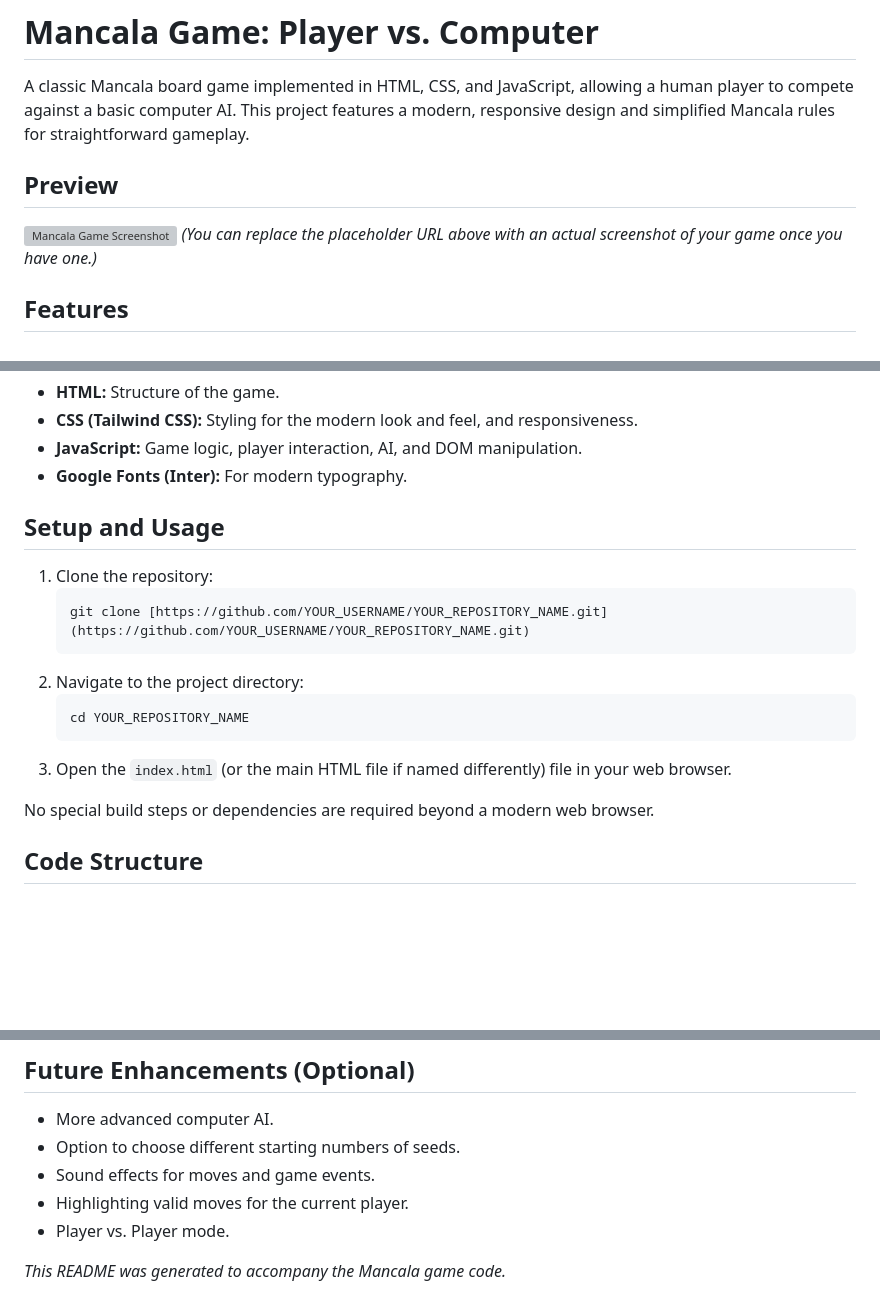
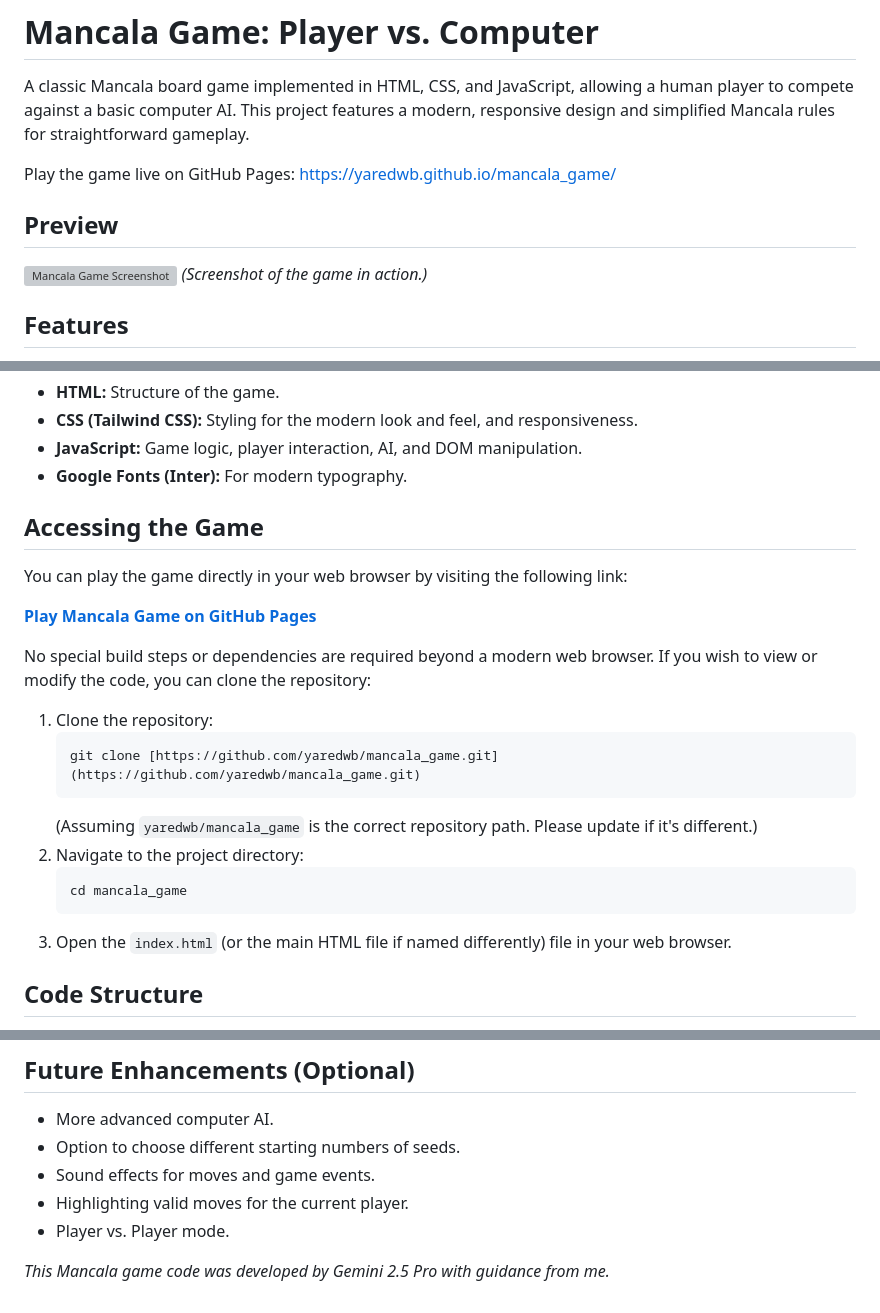
Before and after one commit to yaredwb/mancala_game, a Markdown page: README.md, 3 parts joined by grey strips. Rendered like a GitHub page; blank space fills up the shorter version; grey boxes are pictures that could not be loaded.

````diff
--- a/README.md
+++ b/README.md
@@ -2,10 +2,12 @@
 
 A classic Mancala board game implemented in HTML, CSS, and JavaScript, allowing a human player to compete against a basic computer AI. This project features a modern, responsive design and simplified Mancala rules for straightforward gameplay.
 
+Play the game live on GitHub Pages: [https://yaredwb.github.io/mancala_game/](https://yaredwb.github.io/mancala_game/)
+
 ## Preview
 
-![Mancala Game Screenshot](https://placehold.co/600x400/1F2937/F3F4F6?text=Mancala+Game+UI)
-*(You can replace the placeholder URL above with an actual screenshot of your game once you have one.)*
+![Mancala Game Screenshot](mancala_screenshot.png)
+*(Screenshot of the game in action.)*
 
 ## Features
 
@@ -45,19 +47,24 @@ A classic Mancala board game implemented in HTML, CSS, and JavaScript, allowing
 * **JavaScript:** Game logic, player interaction, AI, and DOM manipulation.
 * **Google Fonts (Inter):** For modern typography.
 
-## Setup and Usage
+## Accessing the Game
+
+You can play the game directly in your web browser by visiting the following link:
+
+[**Play Mancala Game on GitHub Pages**](https://yaredwb.github.io/mancala_game/)
+
+No special build steps or dependencies are required beyond a modern web browser. If you wish to view or modify the code, you can clone the repository:
 
 1.  Clone the repository:
     ```bash
-    git clone [https://github.com/YOUR_USERNAME/YOUR_REPOSITORY_NAME.git](https://github.com/YOUR_USERNAME/YOUR_REPOSITORY_NAME.git)
+    git clone [https://github.com/yaredwb/mancala_game.git](https://github.com/yaredwb/mancala_game.git)
     ```
+    (Assuming `yaredwb/mancala_game` is the correct repository path. Please update if it's different.)
 2.  Navigate to the project directory:
     ```bash
-    cd YOUR_REPOSITORY_NAME
+    cd mancala_game
     ```
 3.  Open the `index.html` (or the main HTML file if named differently) file in your web browser.
-
-No special build steps or dependencies are required beyond a modern web browser.
 
 ## Code Structure
 
@@ -84,5 +91,4 @@ No special build steps or dependencies are required beyond a modern web browser.
 * Highlighting valid moves for the current player.
 * Player vs. Player mode.
 
-
-*This README was generated to accompany the Mancala game code.*
+*This Mancala game code was developed by Gemini 2.5 Pro with guidance from me.*
````
